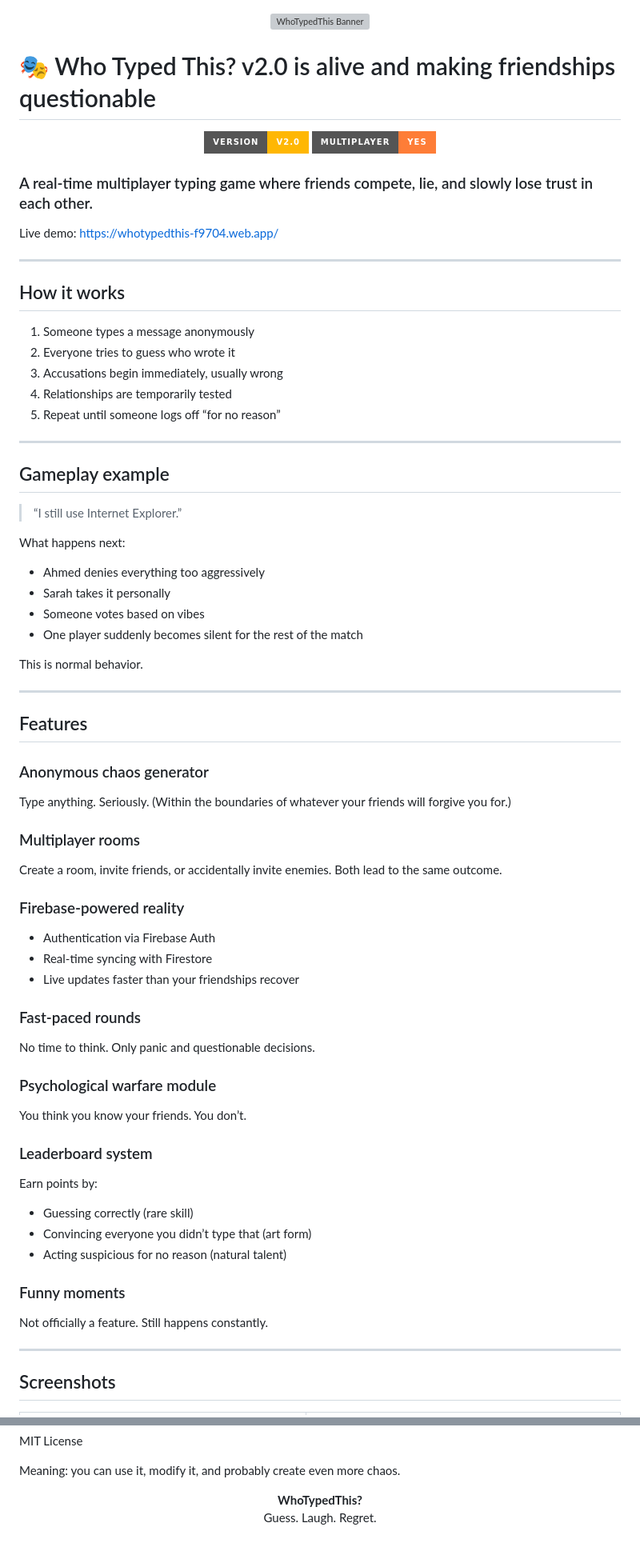
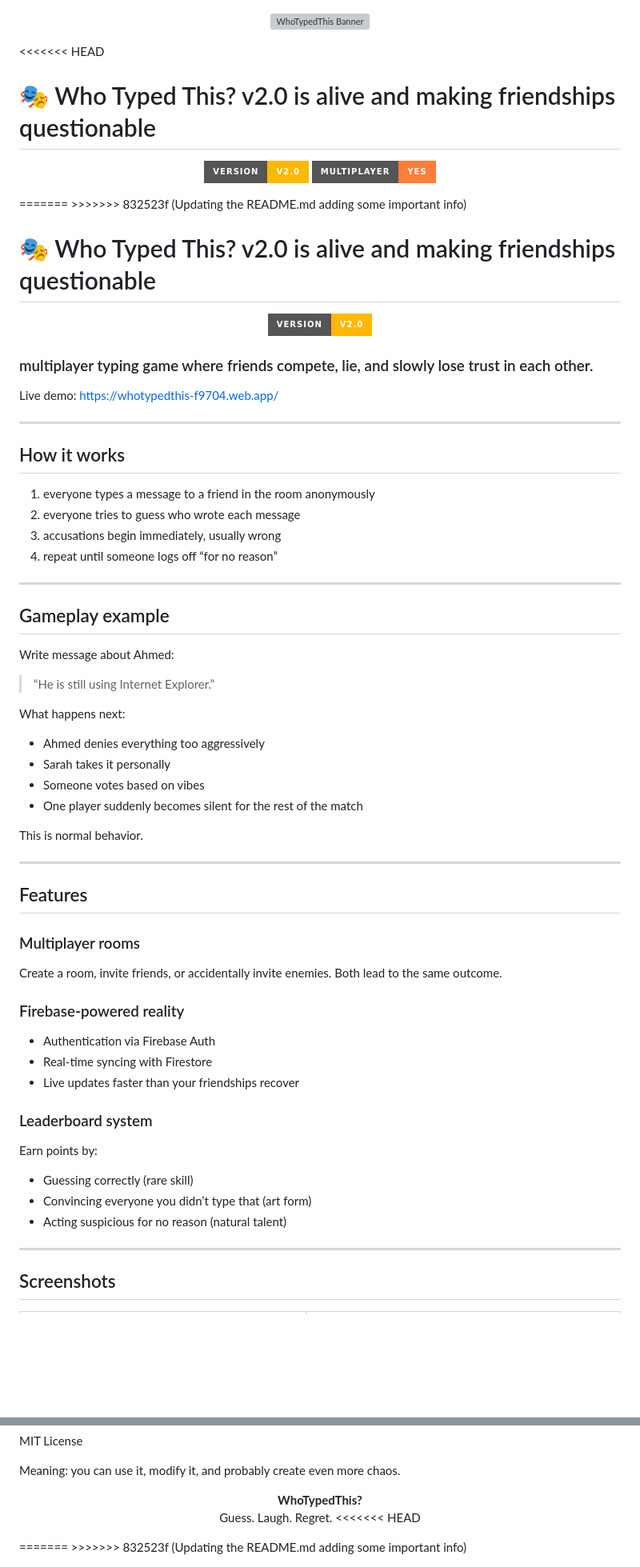
Before and after one commit to abdelrahman-mo7amd/WhoTypedThis, a Markdown page: README.md, 2 parts joined by grey strips. Shown at 80% size. Drawn GitHub-style; badges without logos; blank space fills up the shorter version; grey boxes are pictures that could not be loaded.

```diff
--- a/README.md
+++ b/README.md
@@ -1,14 +1,22 @@
 <p align="center">
     <img src='./assets/banner.png' alt='WhoTypedThis Banner' width="100%">
 </p>
+<<<<<<< HEAD
 
 # 🎭 Who Typed This? v2.0 is alive and making friendships questionable
 <p align="center">
   <img src="https://img.shields.io/badge/version-v2.0-ffb703?style=for-the-badge">
   <img src="https://img.shields.io/badge/multiplayer-YES-orange?style=for-the-badge">
 </p>
+=======
+>>>>>>> 832523f (Updating the README.md adding some important info)
 
-### A real-time multiplayer typing game where friends compete, lie, and slowly lose trust in each other.
+# 🎭 Who Typed This? v2.0 is alive and making friendships questionable
+<p align="center">
+  <img src="https://img.shields.io/badge/version-v2.0-ffb703?style=for-the-badge">
+</p>
+
+### multiplayer typing game where friends compete, lie, and slowly lose trust in each other.
 
 Live demo: [https://whotypedthis-f9704.web.app/](https://whotypedthis-f9704.web.app/)
 
@@ -16,17 +24,16 @@ Live demo: [https://whotypedthis-f9704.web.app/](https://whotypedthis-f9704.web.
 
 ## How it works
 
-1. Someone types a message anonymously
-2. Everyone tries to guess who wrote it
-3. Accusations begin immediately, usually wrong
-4. Relationships are temporarily tested
-5. Repeat until someone logs off “for no reason”
+1. everyone types a message to a friend in the room anonymously
+2. everyone tries to guess who wrote each message
+3. accusations begin immediately, usually wrong
+4. repeat until someone logs off “for no reason”
 
 ---
 
 ## Gameplay example
-
-> “I still use Internet Explorer.”
+Write message about Ahmed:
+> “He is still using Internet Explorer.”
 
 What happens next:
 
@@ -40,12 +47,6 @@ This is normal behavior.
 ---
 
 ## Features
-
-### Anonymous chaos generator
-
-Type anything. Seriously.
-(Within the boundaries of whatever your friends will forgive you for.)
-
 ### Multiplayer rooms
 
 Create a room, invite friends, or accidentally invite enemies.
@@ -57,16 +58,6 @@ Both lead to the same outcome.
 * Real-time syncing with Firestore
 * Live updates faster than your friendships recover
 
-### Fast-paced rounds
-
-No time to think.
-Only panic and questionable decisions.
-
-### Psychological warfare module
-
-You think you know your friends.
-You don’t.
-
 ### Leaderboard system
 
 Earn points by:
@@ -74,11 +65,6 @@ Earn points by:
 * Guessing correctly (rare skill)
 * Convincing everyone you didn’t type that (art form)
 * Acting suspicious for no reason (natural talent)
-
-### Funny moments
-
-Not officially a feature.
-Still happens constantly.
 
 ---
 
@@ -248,4 +173,8 @@ and probably create even more chaos.
 <p align="center">
   <b>WhoTypedThis?</b><br>
   Guess. Laugh. Regret.
+<<<<<<< HEAD
 </p>
+=======
+</p>
+>>>>>>> 832523f (Updating the README.md adding some important info)
```
Also changed, not shown: other parts of README.md (+13 -74 lines).
